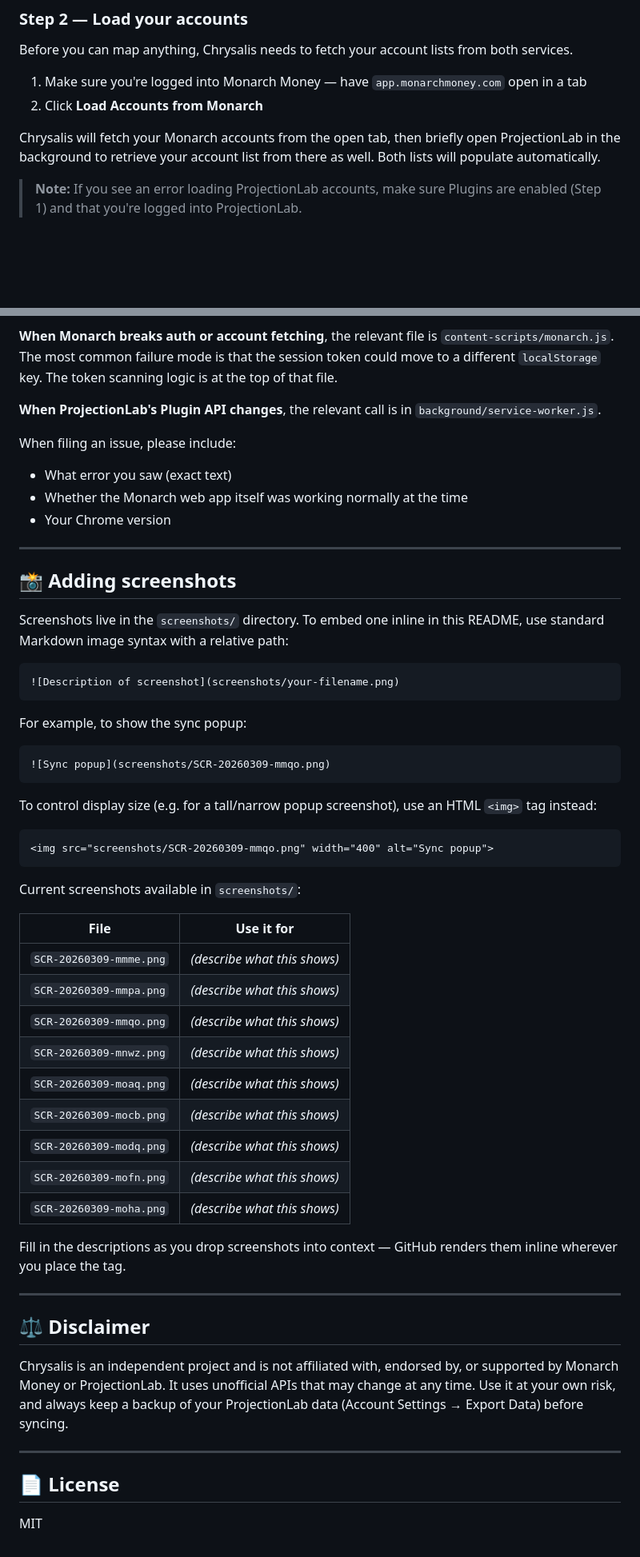
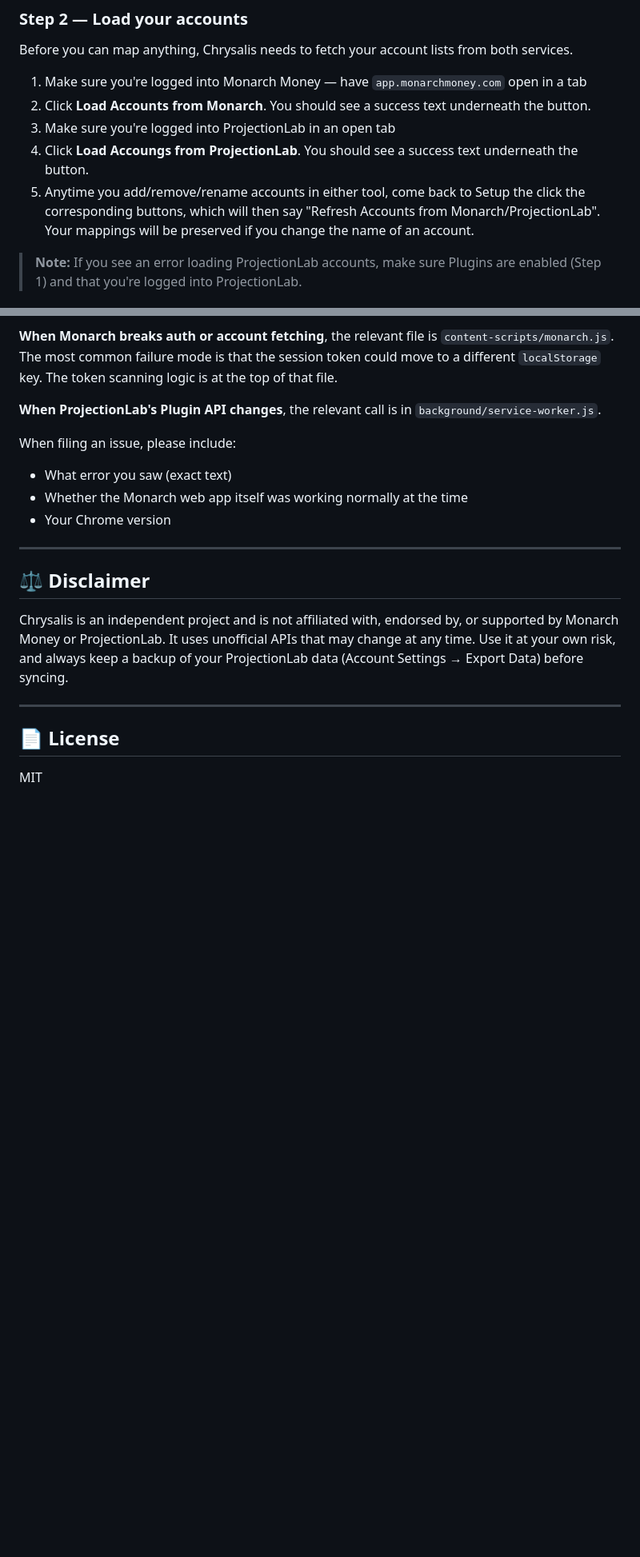
Before and after one commit to tyler-class/Chrysalis, a Markdown page: README.md, 2 parts joined by grey strips. Shown at 80% size. GitHub-like rendering; blank space fills up the shorter version.

Commit message:
README updates
Better instructions

````diff
--- a/README.md
+++ b/README.md
@@ -67,9 +67,10 @@ Paste it into the API key field in Chrysalis and click **Save Key**.
 Before you can map anything, Chrysalis needs to fetch your account lists from both services.
 
 1. Make sure you're logged into Monarch Money — have `app.monarchmoney.com` open in a tab
-2. Click **Load Accounts from Monarch**
-
-Chrysalis will fetch your Monarch accounts from the open tab, then briefly open ProjectionLab in the background to retrieve your account list from there as well. Both lists will populate automatically.
+2. Click **Load Accounts from Monarch**. You should see a success text underneath the button.
+3. Make sure you're logged into ProjectionLab in an open tab
+4. Click **Load Accoungs from ProjectionLab**. You should see a success text underneath the button.
+5. Anytime you add/remove/rename accounts in either tool, come back to Setup the click the corresponding buttons, which will then say "Refresh Accounts from Monarch/ProjectionLab". Your mappings will be preserved if you change the name of an account.
 
 > **Note:** If you see an error loading ProjectionLab accounts, make sure Plugins are enabled (Step 1) and that you're logged into ProjectionLab.
 
@@ -263,44 +264,6 @@ When filing an issue, please include:
 
 <hr style="border: none; height: 2px; background: linear-gradient(to right, #F97316, #2563EB); margin: 24px 0;">
 
-## 📸 Adding screenshots
-
-Screenshots live in the `screenshots/` directory. To embed one inline in this README, use standard Markdown image syntax with a relative path:
-
-```markdown
-![Description of screenshot](screenshots/your-filename.png)
-```
-
-For example, to show the sync popup:
-
-```markdown
-![Sync popup](screenshots/SCR-20260309-mmqo.png)
-```
-
-To control display size (e.g. for a tall/narrow popup screenshot), use an HTML `<img>` tag instead:
-
-```html
-<img src="screenshots/SCR-20260309-mmqo.png" width="400" alt="Sync popup">
-```
-
-Current screenshots available in `screenshots/`:
-
-| File | Use it for |
-|------|-----------|
-| `SCR-20260309-mmme.png` | *(describe what this shows)* |
-| `SCR-20260309-mmpa.png` | *(describe what this shows)* |
-| `SCR-20260309-mmqo.png` | *(describe what this shows)* |
-| `SCR-20260309-mnwz.png` | *(describe what this shows)* |
-| `SCR-20260309-moaq.png` | *(describe what this shows)* |
-| `SCR-20260309-mocb.png` | *(describe what this shows)* |
-| `SCR-20260309-modq.png` | *(describe what this shows)* |
-| `SCR-20260309-mofn.png` | *(describe what this shows)* |
-| `SCR-20260309-moha.png` | *(describe what this shows)* |
-
-Fill in the descriptions as you drop screenshots into context — GitHub renders them inline wherever you place the tag.
-
-<hr style="border: none; height: 2px; background: linear-gradient(to right, #F97316, #2563EB); margin: 24px 0;">
-
 ## ⚖️ Disclaimer
 
 Chrysalis is an independent project and is not affiliated with, endorsed by, or supported by Monarch Money or ProjectionLab. It uses unofficial APIs that may change at any time. Use it at your own risk, and always keep a backup of your ProjectionLab data (Account Settings → Export Data) before syncing.
````
Also changed, not shown: other parts of README.md (+1 -1 lines).
